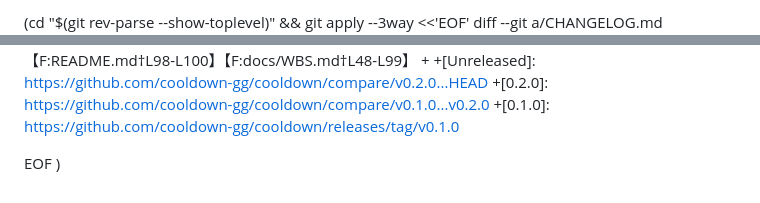
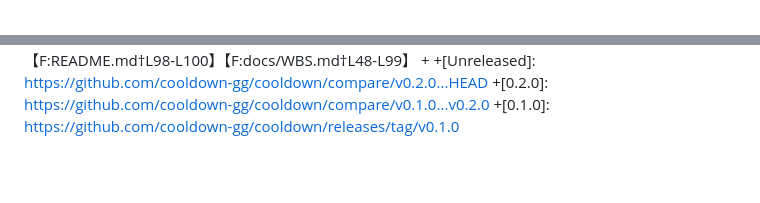
Before and after one commit to Chris020206/Cooldown, a Markdown page: docs/CHANGELOG.md, 2 parts joined by grey strips. Drawn GitHub-style; blank space fills up the shorter version.

```diff
--- a/docs/CHANGELOG.md
+++ b/docs/CHANGELOG.md
@@ -1,4 +1,3 @@
- (cd "$(git rev-parse --show-toplevel)" && git apply --3way <<'EOF'
 diff --git a/CHANGELOG.md b/CHANGELOG.md
 new file mode 100644
 index 0000000000000000000000000000000000000000..6060482c3bf3e35737c6bd762c967c7d502f7cf7
@@ -33,6 +32,3 @@ index 0000000000000000000000000000000000000000..6060482c3bf3e35737c6bd762c967c7d
 +[Unreleased]: https://github.com/cooldown-gg/cooldown/compare/v0.2.0...HEAD
 +[0.2.0]: https://github.com/cooldown-gg/cooldown/compare/v0.1.0...v0.2.0
 +[0.1.0]: https://github.com/cooldown-gg/cooldown/releases/tag/v0.1.0
-
-EOF
-)
```
